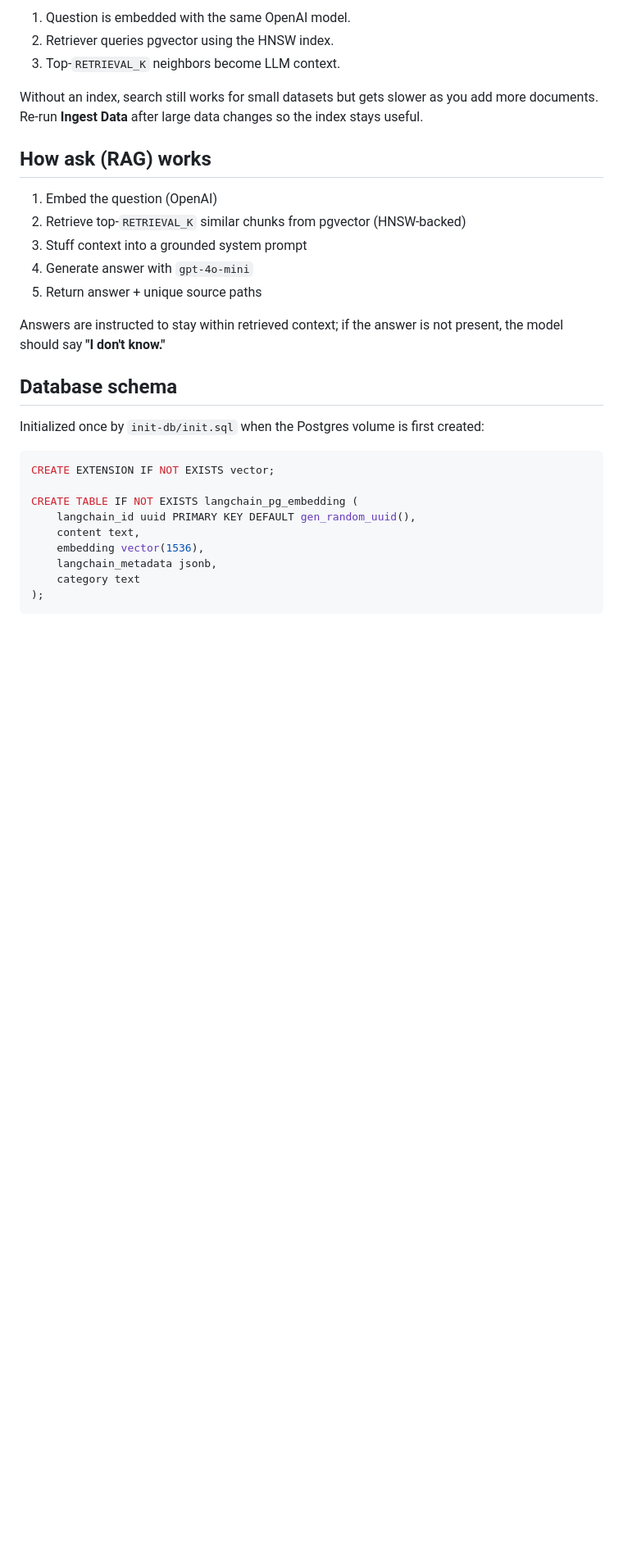
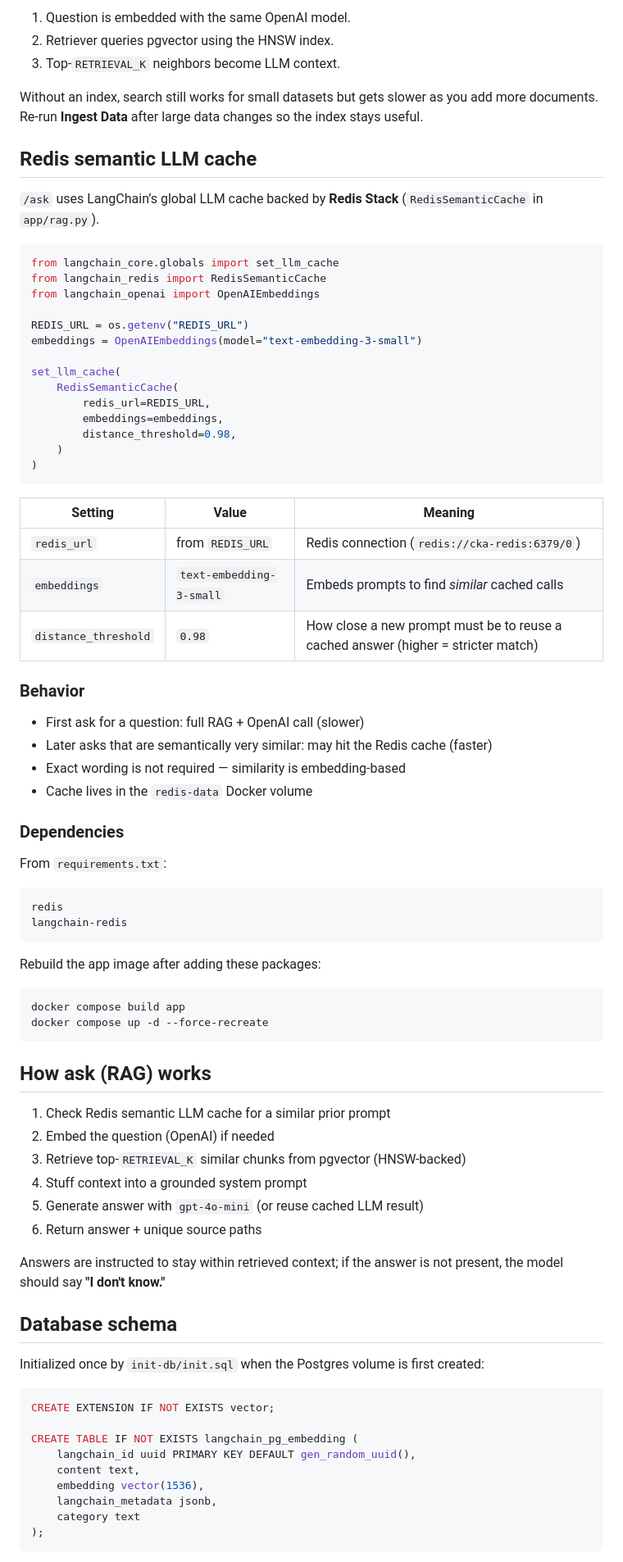
Before and after one commit to hargovindk04-tech/knowledge-assistant, a Markdown page: README.md, the part around one of its changes. Shown at 82% size. Rendered like a GitHub page; blank space fills up the shorter version.

Commit message:
README.md file update for radis semantic cache in rag retrieval

````diff
--- a/README.md
+++ b/README.md
@@ -246,13 +264,64 @@ Called at the end of `run_ingest_async()` after `aadd_documents(...)`.
 
 Without an index, search still works for small datasets but gets slower as you add more documents. Re-run **Ingest Data** after large data changes so the index stays useful.
 
+## Redis semantic LLM cache
+
+`/ask` uses LangChain’s global LLM cache backed by **Redis Stack** (`RedisSemanticCache` in `app/rag.py`).
+
+```python
+from langchain_core.globals import set_llm_cache
+from langchain_redis import RedisSemanticCache
+from langchain_openai import OpenAIEmbeddings
+
+REDIS_URL = os.getenv("REDIS_URL")
+embeddings = OpenAIEmbeddings(model="text-embedding-3-small")
+
+set_llm_cache(
+    RedisSemanticCache(
+        redis_url=REDIS_URL,
+        embeddings=embeddings,
+        distance_threshold=0.98,
+    )
+)
+```
+
+| Setting | Value | Meaning |
+|---------|-------|---------|
+| `redis_url` | from `REDIS_URL` | Redis connection (`redis://cka-redis:6379/0`) |
+| `embeddings` | `text-embedding-3-small` | Embeds prompts to find *similar* cached calls |
+| `distance_threshold` | `0.98` | How close a new prompt must be to reuse a cached answer (higher = stricter match) |
+
+### Behavior
+
+- First ask for a question: full RAG + OpenAI call (slower)
+- Later asks that are semantically very similar: may hit the Redis cache (faster)
+- Exact wording is not required — similarity is embedding-based
+- Cache lives in the `redis-data` Docker volume
+
+### Dependencies
+
+From `requirements.txt`:
+
+```text
+redis
+langchain-redis
+```
+
+Rebuild the app image after adding these packages:
+
+```powershell
+docker compose build app
+docker compose up -d --force-recreate
+```
+
 ## How ask (RAG) works
 
-1. Embed the question (OpenAI)
-2. Retrieve top-`RETRIEVAL_K` similar chunks from pgvector (HNSW-backed)
-3. Stuff context into a grounded system prompt
-4. Generate answer with `gpt-4o-mini`
-5. Return answer + unique source paths
+1. Check Redis semantic LLM cache for a similar prior prompt
+2. Embed the question (OpenAI) if needed
+3. Retrieve top-`RETRIEVAL_K` similar chunks from pgvector (HNSW-backed)
+4. Stuff context into a grounded system prompt
+5. Generate answer with `gpt-4o-mini` (or reuse cached LLM result)
+6. Return answer + unique source paths
 
 Answers are instructed to stay within retrieved context; if the answer is not present, the model should say **"I don't know."**
 
````
Also changed, not shown: other parts of README.md (+58 -36 lines).
